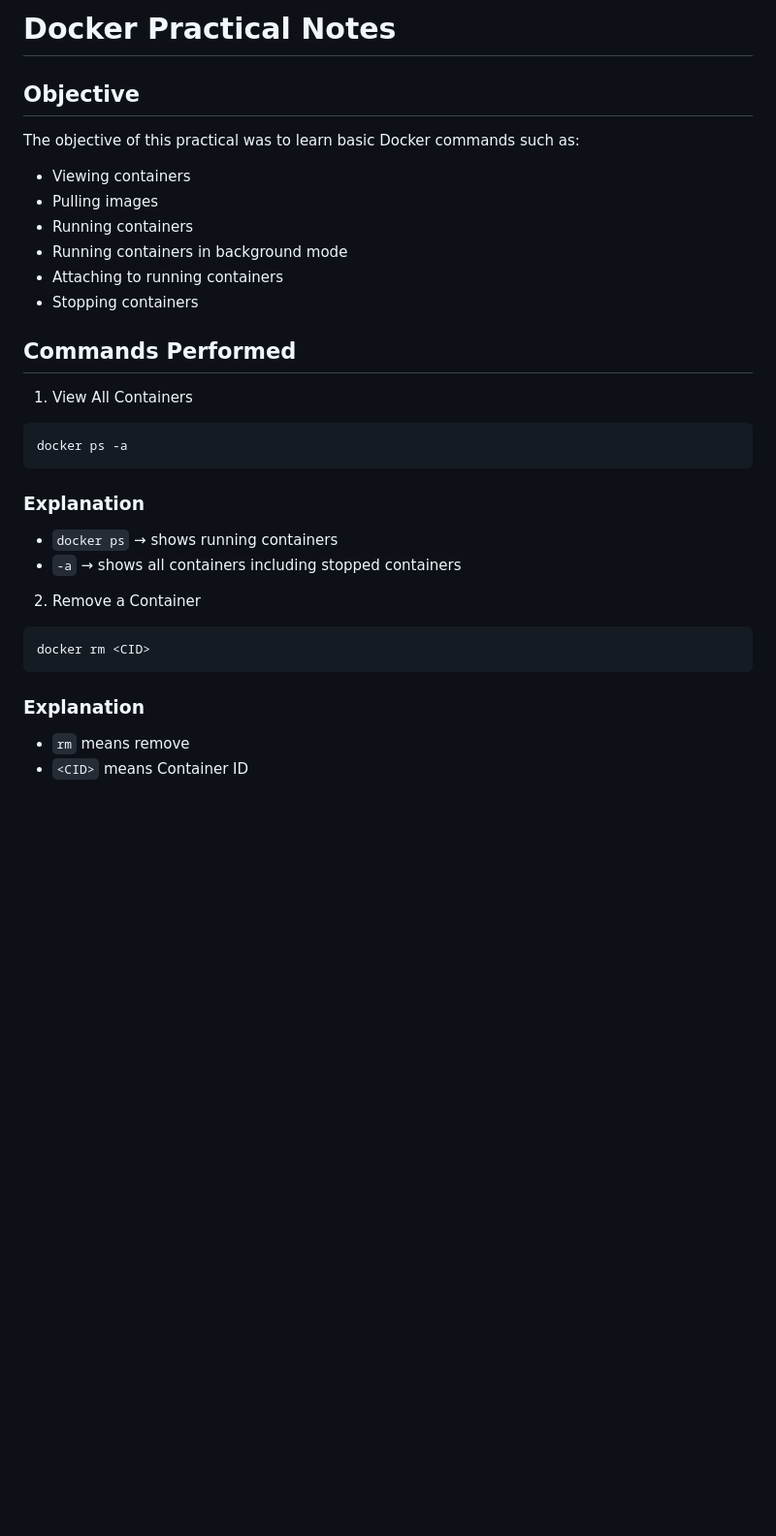
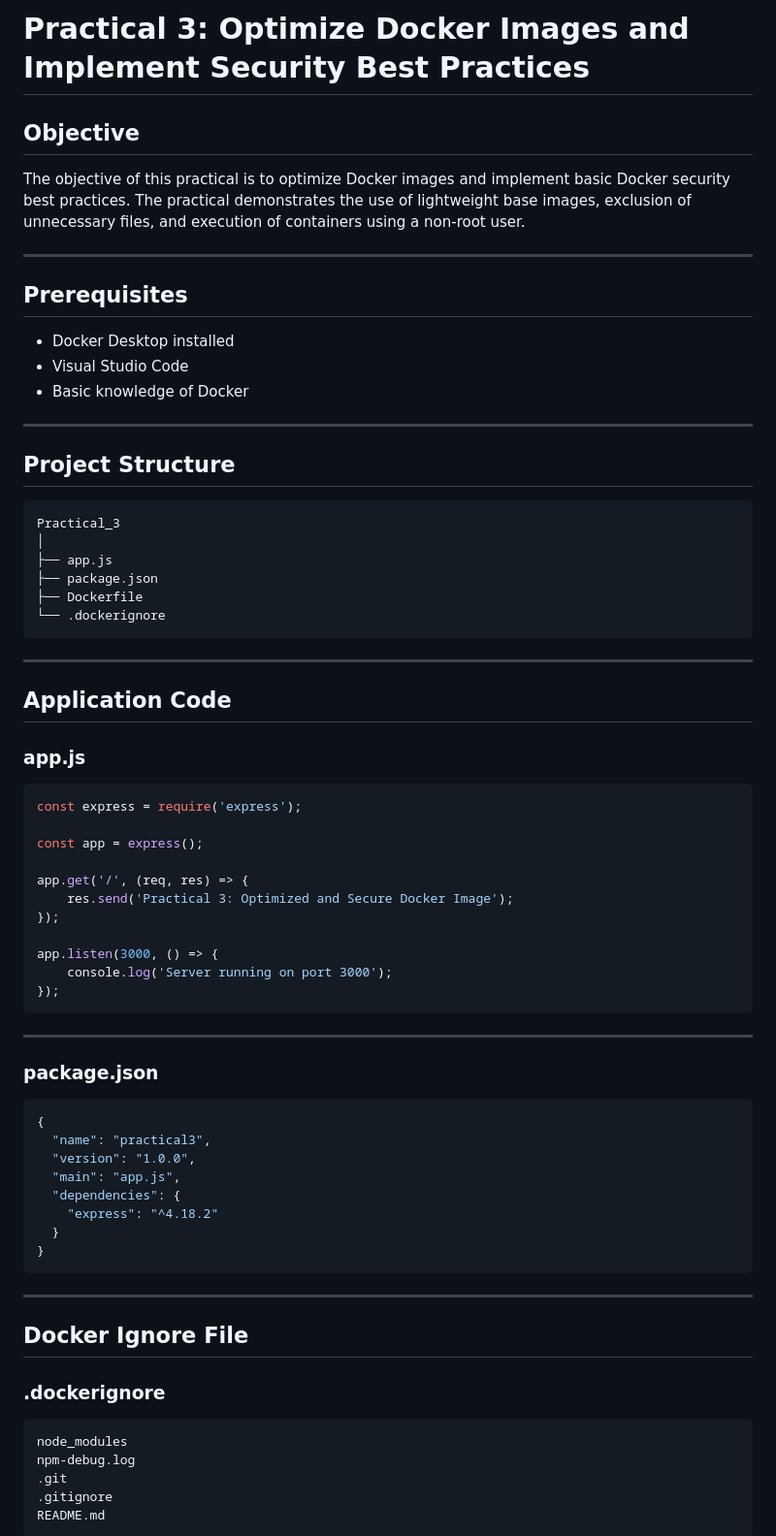
Before and after one commit to kinley2007wangmo/02250356_DSO101, a Markdown page: Practical_3/README.md, the part around one of its changes. Shown at 97% size. GitHub-like rendering; blank space fills up the shorter version.

````diff
--- a/Practical_3/README.md
+++ b/Practical_3/README.md
@@ -1,27 +1,76 @@
-# Docker Practical Notes
+# Practical 3: Optimize Docker Images and Implement Security Best Practices
 
 ## Objective
-The objective of this practical was to learn basic Docker commands such as:
-- Viewing containers
-- Pulling images
-- Running containers
-- Running containers in background mode
-- Attaching to running containers
-- Stopping containers
 
-## Commands Performed
-1. View All Containers
+The objective of this practical is to optimize Docker images and implement basic Docker security best practices. The practical demonstrates the use of lightweight base images, exclusion of unnecessary files, and execution of containers using a non-root user.
+
+---
+
+## Prerequisites
+
+* Docker Desktop installed
+* Visual Studio Code
+* Basic knowledge of Docker
+
+---
+
+## Project Structure
+
+```text
+Practical_3
+│
+├── app.js
+├── package.json
+├── Dockerfile
+└── .dockerignore
 ```
-docker ps -a
+
+---
+
+## Application Code
+
+### app.js
+
+```javascript
+const express = require('express');
+
+const app = express();
+
+app.get('/', (req, res) => {
+    res.send('Practical 3: Optimized and Secure Docker Image');
+});
+
+app.listen(3000, () => {
+    console.log('Server running on port 3000');
+});
 ```
-### Explanation
-- `docker ps` → shows running containers
-- `-a` → shows all containers including stopped containers
-2. Remove a Container
+
+---
+
+### package.json
+
+```json
+{
+  "name": "practical3",
+  "version": "1.0.0",
+  "main": "app.js",
+  "dependencies": {
+    "express": "^4.18.2"
+  }
+}
 ```
-docker rm <CID>
+
+---
+
+## Docker Ignore File
+
+### .dockerignore
+
+```text
+node_modules
+npm-debug.log
+.git
+.gitignore
+README.md
 ```
-### Explanation
-- `rm` means remove
-- `<CID>` means Container ID
 
````
Also changed, not shown: other parts of Practical_3/README.md (+99 -92 lines), Practical_3/assets/container-running.png (added), Practical_3/assets/docker-build-image.png (added), Practical_3/assets/docker-image.png (added), Practical_3/assets/docker-outcome.png (added), 4 other files.
